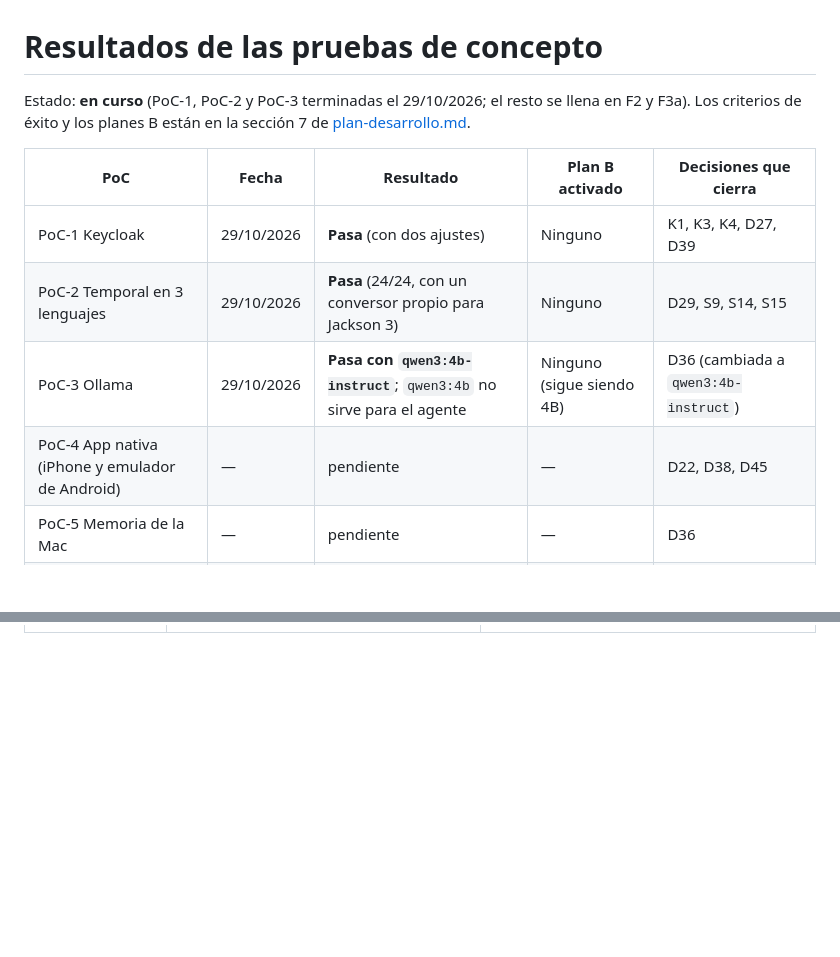
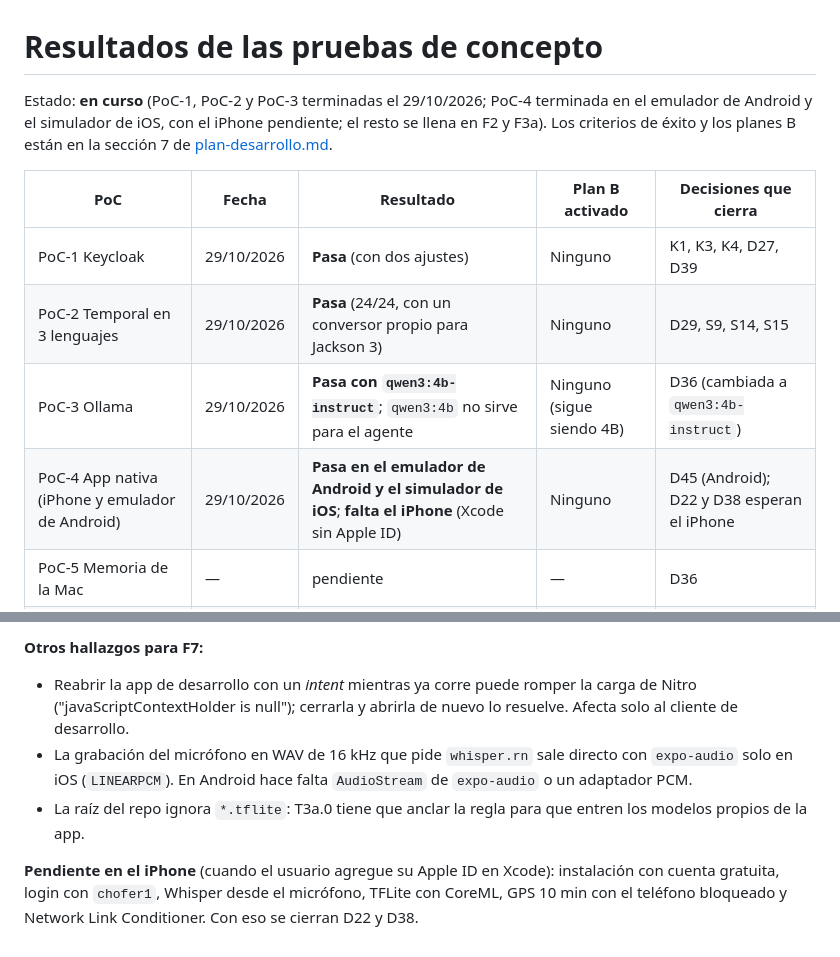
Before and after one commit to Alba-Tab/Sw2_SegundoParcial, a Markdown page: specs/poc-resultados.md, 2 parts joined by grey strips. GitHub-like rendering; blank space fills up the shorter version.

```diff
--- a/specs/poc-resultados.md
+++ b/specs/poc-resultados.md
@@ -1,13 +1,13 @@
 # Resultados de las pruebas de concepto
 
-Estado: **en curso** (PoC-1, PoC-2 y PoC-3 terminadas el 29/10/2026; el resto se llena en F2 y F3a). Los criterios de éxito y los planes B están en la sección 7 de [plan-desarrollo.md](plan-desarrollo.md).
+Estado: **en curso** (PoC-1, PoC-2 y PoC-3 terminadas el 29/10/2026; PoC-4 terminada en el emulador de Android y el simulador de iOS, con el iPhone pendiente; el resto se llena en F2 y F3a). Los criterios de éxito y los planes B están en la sección 7 de [plan-desarrollo.md](plan-desarrollo.md).
 
 | PoC | Fecha | Resultado | Plan B activado | Decisiones que cierra |
 |---|---|---|---|---|
 | PoC-1 Keycloak | 29/10/2026 | **Pasa** (con dos ajustes) | Ninguno | K1, K3, K4, D27, D39 |
 | PoC-2 Temporal en 3 lenguajes | 29/10/2026 | **Pasa** (24/24, con un conversor propio para Jackson 3) | Ninguno | D29, S9, S14, S15 |
 | PoC-3 Ollama | 29/10/2026 | **Pasa con `qwen3:4b-instruct`**; `qwen3:4b` no sirve para el agente | Ninguno (sigue siendo 4B) | D36 (cambiada a `qwen3:4b-instruct`) |
-| PoC-4 App nativa (iPhone y emulador de Android) | — | pendiente | — | D22, D38, D45 |
+| PoC-4 App nativa (iPhone y emulador de Android) | 29/10/2026 | **Pasa en el emulador de Android y el simulador de iOS**; **falta el iPhone** (Xcode sin Apple ID) | Ninguno | D45 (Android); D22 y D38 esperan el iPhone |
 | PoC-5 Memoria de la Mac | — | pendiente | — | D36 |
 | Micro-PoC Whisper web | — | pendiente | — | D38 |
 | PoC de despliegue | — | pendiente | — | D32, D33, D35 |
@@ -80,0 +104,6 @@ Estado: **en curso** (PoC-1, PoC-2 y PoC-3 terminadas el 29/10/2026; el resto se
+**Otros hallazgos para F7:**
+- Reabrir la app de desarrollo con un *intent* mientras ya corre puede romper la carga de Nitro ("javaScriptContextHolder is null"); cerrarla y abrirla de nuevo lo resuelve. Afecta solo al cliente de desarrollo.
+- La grabación del micrófono en WAV de 16 kHz que pide `whisper.rn` sale directo con `expo-audio` solo en iOS (`LINEARPCM`). En Android hace falta `AudioStream` de `expo-audio` o un adaptador PCM.
+- La raíz del repo ignora `*.tflite`: T3a.0 tiene que anclar la regla para que entren los modelos propios de la app.
+
+**Pendiente en el iPhone** (cuando el usuario agregue su Apple ID en Xcode): instalación con cuenta gratuita, login con `chofer1`, Whisper desde el micrófono, TFLite con CoreML, GPS 10 min con el teléfono bloqueado y Network Link Conditioner. Con eso se cierran D22 y D38.
```
Also changed, not shown: other parts of specs/poc-resultados.md (+23 -0 lines).
